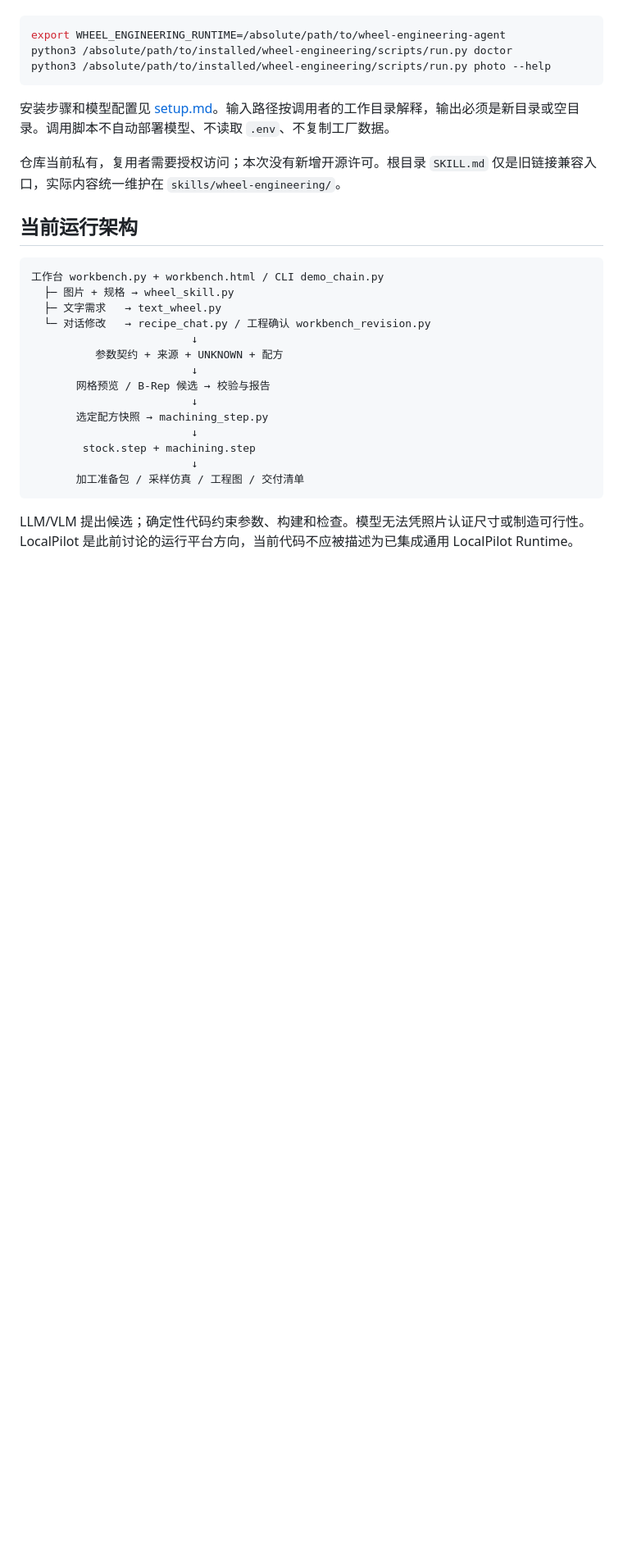
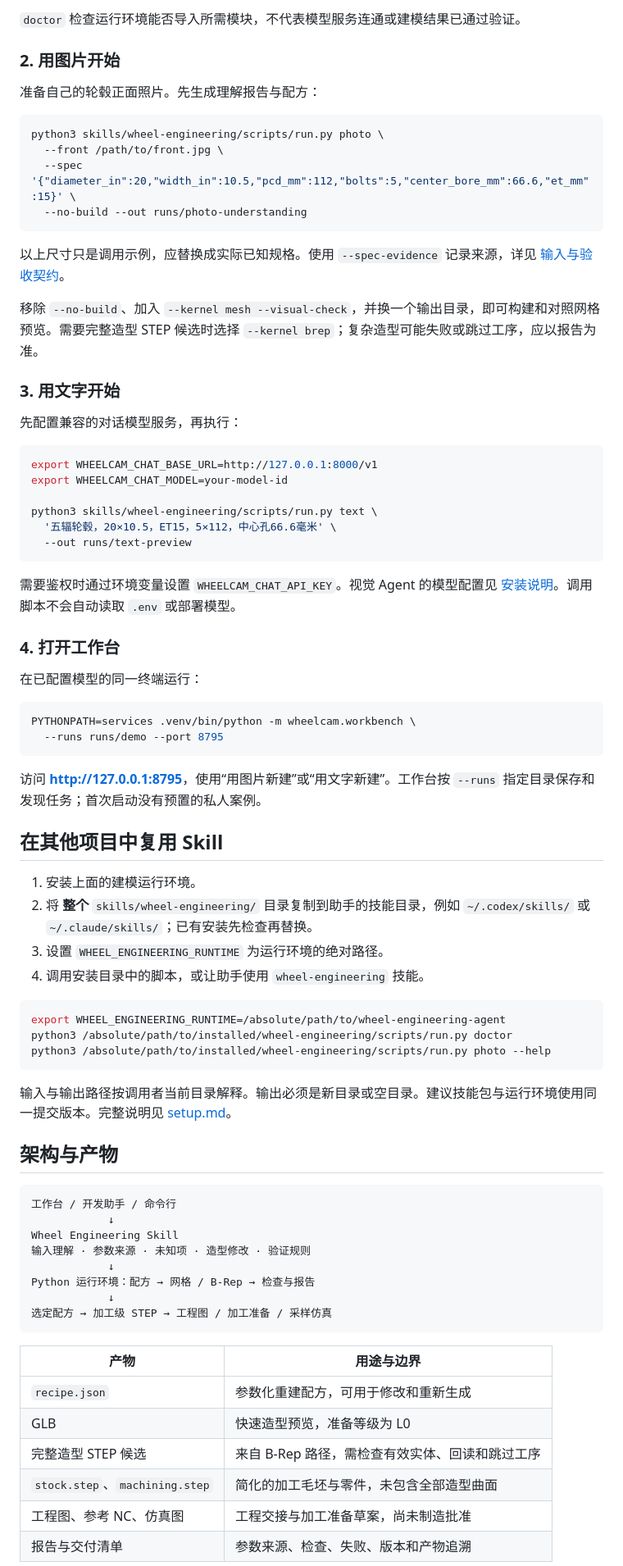
Before and after one commit to VortoTech/wheel-engineering-agent, a Markdown page: README.md, the part around one of its changes. Shown at 82% size. GitHub-like rendering; blank space fills up the shorter version.

````diff
--- a/README.md
+++ b/README.md
@@ -32,3 +67,52 @@
+`doctor` 检查运行环境能否导入所需模块，不代表模型服务连通或建模结果已通过验证。
+
+### 2. 用图片开始
+
+准备自己的轮毂正面照片。先生成理解报告与配方：
+
+```bash
+python3 skills/wheel-engineering/scripts/run.py photo \
+  --front /path/to/front.jpg \
+  --spec '{"diameter_in":20,"width_in":10.5,"pcd_mm":112,"bolts":5,"center_bore_mm":66.6,"et_mm":15}' \
+  --no-build --out runs/photo-understanding
+```
+
+以上尺寸只是调用示例，应替换成实际已知规格。使用 `--spec-evidence` 记录来源，详见 [输入与验收契约](skills/wheel-engineering/references/contracts.md)。
+
+移除 `--no-build`、加入 `--kernel mesh --visual-check`，并换一个输出目录，即可构建和对照网格预览。需要完整造型 STEP 候选时选择 `--kernel brep`；复杂造型可能失败或跳过工序，应以报告为准。
+
+### 3. 用文字开始
+
+先配置兼容的对话模型服务，再执行：
+
+```bash
+export WHEELCAM_CHAT_BASE_URL=http://127.0.0.1:8000/v1
+export WHEELCAM_CHAT_MODEL=your-model-id
+
+python3 skills/wheel-engineering/scripts/run.py text \
+  '五辐轮毂，20×10.5，ET15，5×112，中心孔66.6毫米' \
+  --out runs/text-preview
+```
+
+需要鉴权时通过环境变量设置 `WHEELCAM_CHAT_API_KEY`。视觉 Agent 的模型配置见 [安装说明](skills/wheel-engineering/references/setup.md)。调用脚本不会自动读取 `.env` 或部署模型。
+
+### 4. 打开工作台
+
+在已配置模型的同一终端运行：
+
+```bash
+PYTHONPATH=services .venv/bin/python -m wheelcam.workbench \
+  --runs runs/demo --port 8795
+```
+
+访问 **<http://127.0.0.1:8795>**，使用“用图片新建”或“用文字新建”。工作台按 `--runs` 指定目录保存和发现任务；首次启动没有预置的私人案例。
+
+## 在其他项目中复用 Skill
+
+1. 安装上面的建模运行环境。
+2. 将 **整个** `skills/wheel-engineering/` 目录复制到助手的技能目录，例如 `~/.codex/skills/` 或 `~/.claude/skills/`；已有安装先检查再替换。
+3. 设置 `WHEEL_ENGINEERING_RUNTIME` 为运行环境的绝对路径。
+4. 调用安装目录中的脚本，或让助手使用 `wheel-engineering` 技能。
 
 ```bash
 export WHEEL_ENGINEERING_RUNTIME=/absolute/path/to/wheel-engineering-agent
@@ -36,28 +120,27 @@ python3 /absolute/path/to/installed/wheel-engineering/scripts/run.py doctor
 python3 /absolute/path/to/installed/wheel-engineering/scripts/run.py photo --help
 ```
 
-安装步骤和模型配置见 [setup.md](skills/wheel-engineering/references/setup.md)。输入路径按调用者的工作目录解释，输出必须是新目录或空目录。调用脚本不自动部署模型、不读取 `.env`、不复制工厂数据。
+输入与输出路径按调用者当前目录解释。输出必须是新目录或空目录。建议技能包与运行环境使用同一提交版本。完整说明见 [setup.md](skills/wheel-engineering/references/setup.md)。
 
-仓库当前私有，复用者需要授权访问；本次没有新增开源许可。根目录 `SKILL.md` 仅是旧链接兼容入口，实际内容统一维护在 `skills/wheel-engineering/`。
-
-## 当前运行架构
+## 架构与产物
 
 ```text
-工作台 workbench.py + workbench.html / CLI demo_chain.py
-  ├─ 图片 + 规格 → wheel_skill.py
-  ├─ 文字需求   → text_wheel.py
-  └─ 对话修改   → recipe_chat.py / 工程确认 workbench_revision.py
-                         ↓
-          参数契约 + 来源 + UNKNOWN + 配方
-                         ↓
-       网格预览 / B-Rep 候选 → 校验与报告
-                         ↓
-       选定配方快照 → machining_step.py
-                         ↓
-        stock.step + machining.step
-                         ↓
-       加工准备包 / 采样仿真 / 工程图 / 交付清单
+工作台 / 开发助手 / 命令行
+            ↓
+Wheel Engineering Skill
+输入理解 · 参数来源 · 未知项 · 造型修改 · 验证规则
+            ↓
+Python 运行环境：配方 → 网格 / B-Rep → 检查与报告
+            ↓
+选定配方 → 加工级 STEP → 工程图 / 加工准备 / 采样仿真
 ```
 
-LLM/VLM 提出候选；确定性代码约束参数、构建和检查。模型无法凭照片认证尺寸或制造可行性。LocalPilot 是此前讨论的运行平台方向，当前代码不应被描述为已集成通用 LocalPilot Runtime。
+| 产物 | 用途与边界 |
+| --- | --- |
+| `recipe.json` | 参数化重建配方，可用于修改和重新生成 |
+| GLB | 快速造型预览，准备等级为 L0 |
+| 完整造型 STEP 候选 | 来自 B-Rep 路径，需检查有效实体、回读和跳过工序 |
+| `stock.step`、`machining.step` | 简化的加工毛坯与零件，未包含全部造型曲面 |
+| 工程图、参考 NC、仿真图 | 工程交接与加工准备草案，尚未制造批准 |
+| 报告与交付清单 | 参数来源、检查、失败、版本和产物追溯 |
 
````
Also changed, not shown: other parts of README.md (+86 -82 lines).
